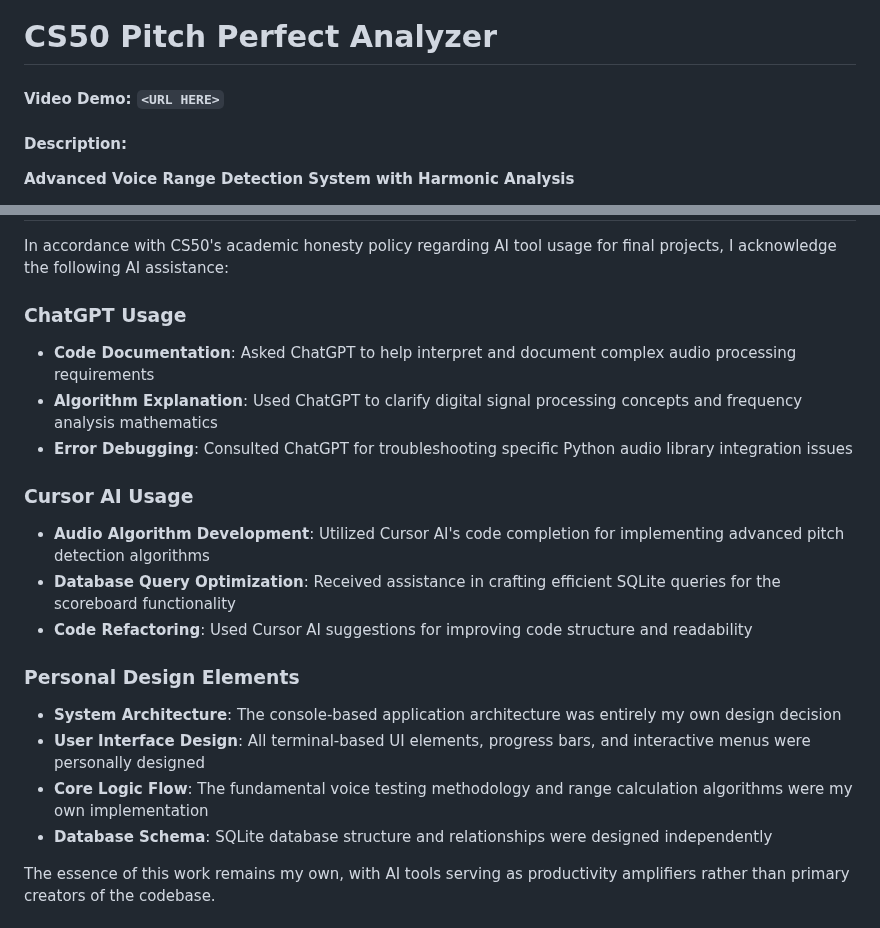
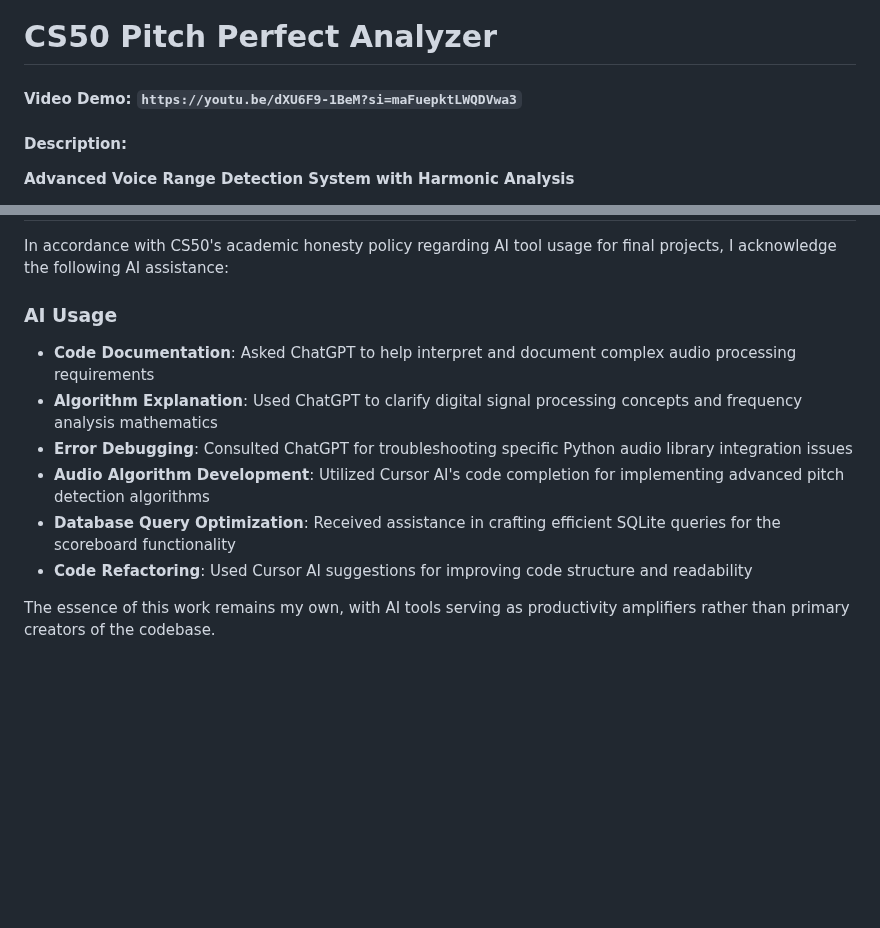
Before and after one commit to mennansevim/cs50-pitch-perfect-analyzer, a Markdown page: README.md, 2 parts joined by grey strips. Rendered like a GitHub page; blank space fills up the shorter version.

Commit message:
Refactor README.md

```diff
--- a/README.md
+++ b/README.md
@@ -1,6 +1,6 @@
 # CS50 Pitch Perfect Analyzer
 
-#### Video Demo: `<URL HERE>`
+#### Video Demo: `https://youtu.be/dXU6F9-1BeM?si=maFuepktLWQDVwa3`
 #### Description:
 
 **Advanced Voice Range Detection System with Harmonic Analysis**
@@ -41,21 +41,13 @@ This preprocessing ensures smooth, professional-quality audio playback that won'
 
 In accordance with CS50's academic honesty policy regarding AI tool usage for final projects, I acknowledge the following AI assistance:
 
-### ChatGPT Usage
+### AI Usage
 - **Code Documentation**: Asked ChatGPT to help interpret and document complex audio processing requirements
 - **Algorithm Explanation**: Used ChatGPT to clarify digital signal processing concepts and frequency analysis mathematics
 - **Error Debugging**: Consulted ChatGPT for troubleshooting specific Python audio library integration issues
-
-### Cursor AI Usage
 - **Audio Algorithm Development**: Utilized Cursor AI's code completion for implementing advanced pitch detection algorithms
 - **Database Query Optimization**: Received assistance in crafting efficient SQLite queries for the scoreboard functionality
 - **Code Refactoring**: Used Cursor AI suggestions for improving code structure and readability
-
-### Personal Design Elements
-- **System Architecture**: The console-based application architecture was entirely my own design decision
-- **User Interface Design**: All terminal-based UI elements, progress bars, and interactive menus were personally designed
-- **Core Logic Flow**: The fundamental voice testing methodology and range calculation algorithms were my own implementation
-- **Database Schema**: SQLite database structure and relationships were designed independently
 
 The essence of this work remains my own, with AI tools serving as productivity amplifiers rather than primary creators of the codebase.
 
```
